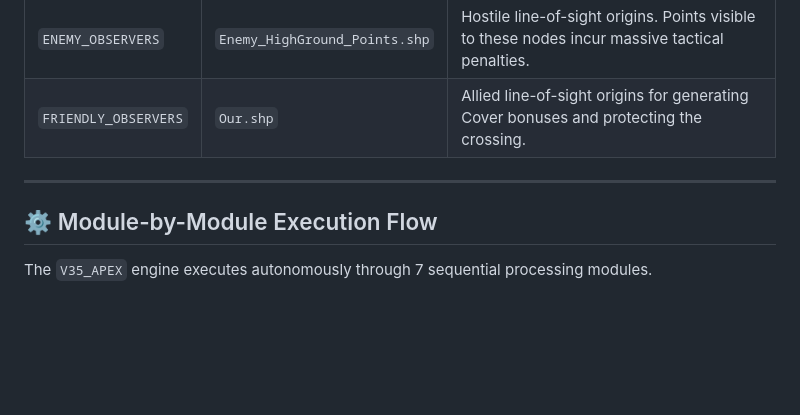
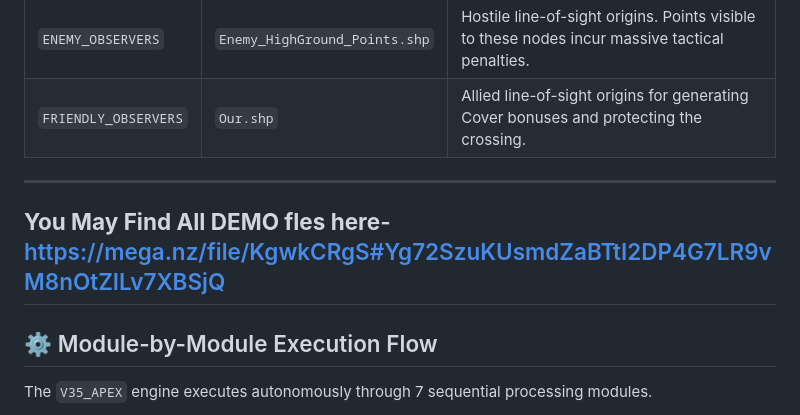
Before and after one commit to jassijangra007/GeoAI-Wargaming-Bridge, a Markdown page: README.md, the part around the change. Drawn GitHub-style; blank space fills up the shorter version.

```diff
--- a/README.md
+++ b/README.md
@@ -64,6 +64,9 @@ The engine requires the harmonization of multi-modal, multi-resolution datasets.
 | `FRIENDLY_OBSERVERS`| `Our.shp` | Allied line-of-sight origins for generating Cover bonuses and protecting the crossing. |
 
 ---
+## **You May Find All DEMO fles here**- https://mega.nz/file/KgwkCRgS#Yg72SzuKUsmdZaBTtI2DP4G7LR9vM8nOtZILv7XBSjQ
+
+
 
 ## ⚙️ Module-by-Module Execution Flow
 
```
